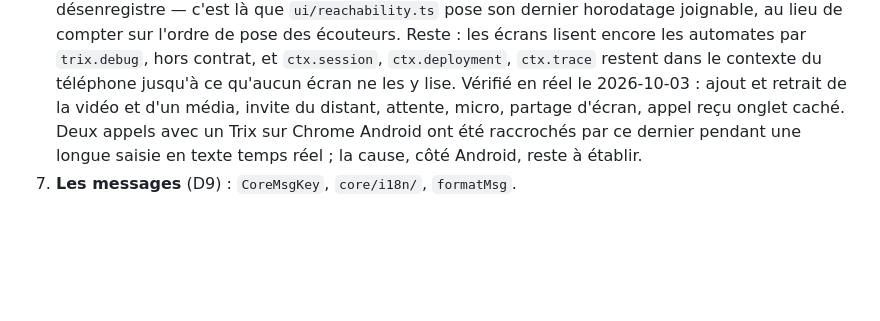
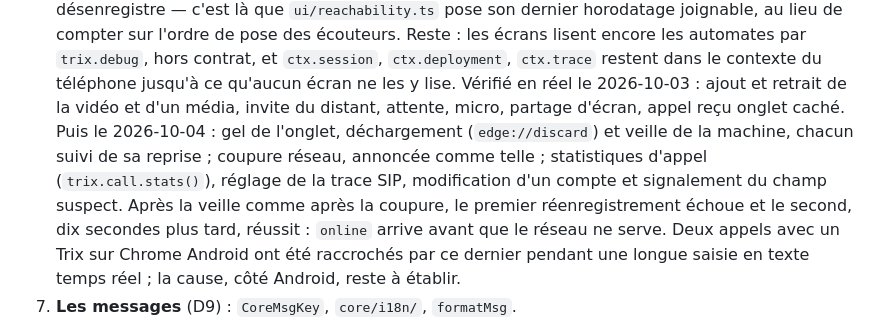
Before and after one commit to neutrino38/trix-web-client, a Markdown page: docs/architecture/0011-noyau-et-affiliation.md, the part around the change. Drawn GitHub-style; blank space fills up the shorter version.

Commit message:
docs: step 6 checked live on sleep, network cut, stats, trace and settings
ADR 0011, step 6: tab freeze, discard (edge://discard) and machine sleep,
each with its resume; network cut, told as such; call statistics
(trix.call.stats()), the SIP trace setting, editing an account and the
suspect field warning. After a sleep as after a cut, the first REGISTER
failed and the next one, ten seconds later, succeeded.

Co-Authored-By: Claude Opus 5.5 <noreply@anthropic.com>

```diff
--- a/docs/architecture/0011-noyau-et-affiliation.md
+++ b/docs/architecture/0011-noyau-et-affiliation.md
@@ -353,7 +353,12 @@ Chaque étape laisse l'application fonctionnelle et la suite de tests verte.
    `ctx.session`, `ctx.deployment`, `ctx.trace` restent dans le contexte du téléphone
    jusqu'à ce qu'aucun écran ne les y lise. Vérifié en réel le 2026-10-03 : ajout et retrait
    de la vidéo et d'un média, invite du distant, attente, micro, partage d'écran, appel reçu
-   onglet caché. Deux appels avec un Trix sur Chrome Android ont été raccrochés par ce
+   onglet caché. Puis le 2026-10-04 : gel de l'onglet, déchargement (`edge://discard`) et
+   veille de la machine, chacun suivi de sa reprise ; coupure réseau, annoncée comme telle ;
+   statistiques d'appel (`trix.call.stats()`), réglage de la trace SIP, modification d'un
+   compte et signalement du champ suspect. Après la veille comme après la coupure, le premier
+   réenregistrement échoue et le second, dix secondes plus tard, réussit : `online` arrive
+   avant que le réseau ne serve. Deux appels avec un Trix sur Chrome Android ont été raccrochés par ce
    dernier pendant une longue saisie en texte temps réel ; la cause, côté Android, reste à
    établir.
 7. **Les messages** (D9) : `CoreMsgKey`, `core/i18n/`, `formatMsg`.
```
